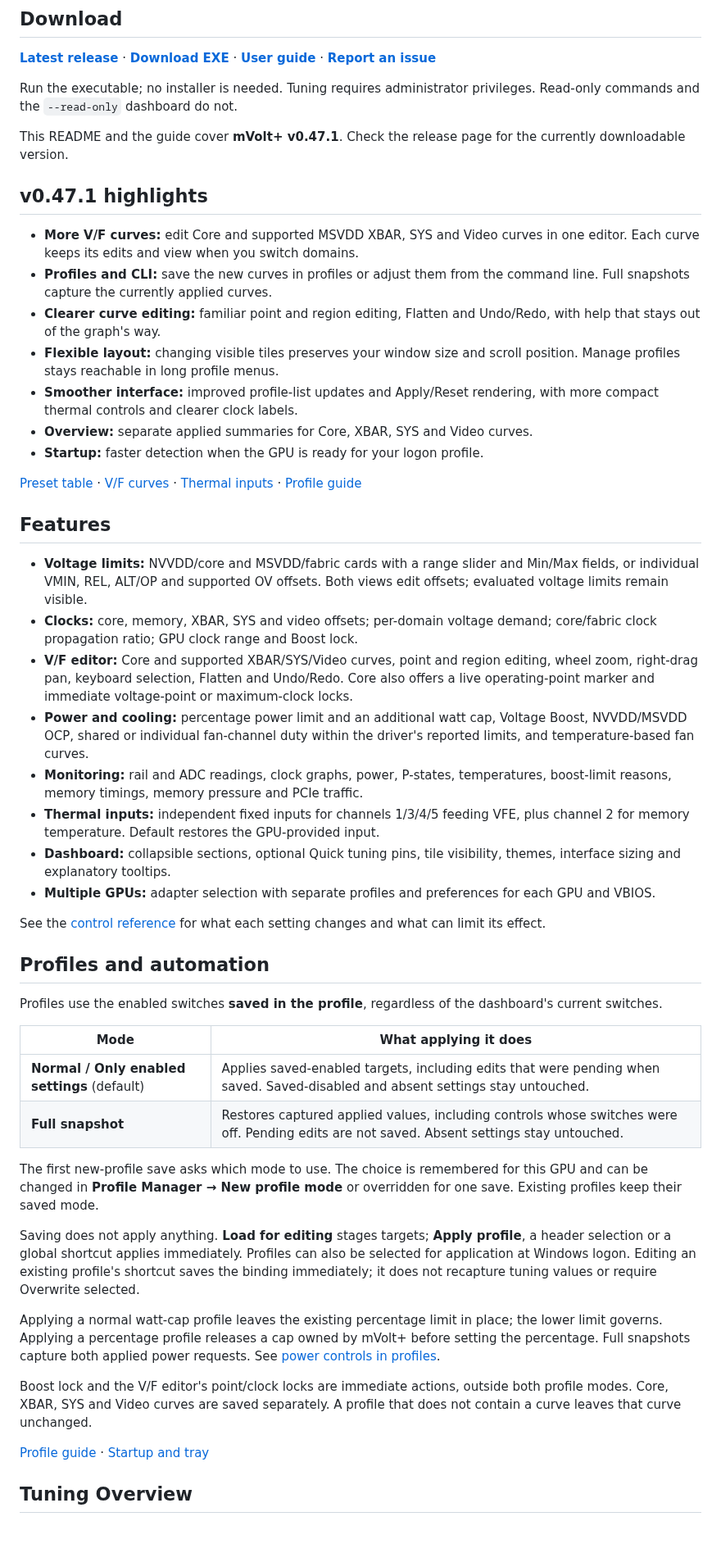
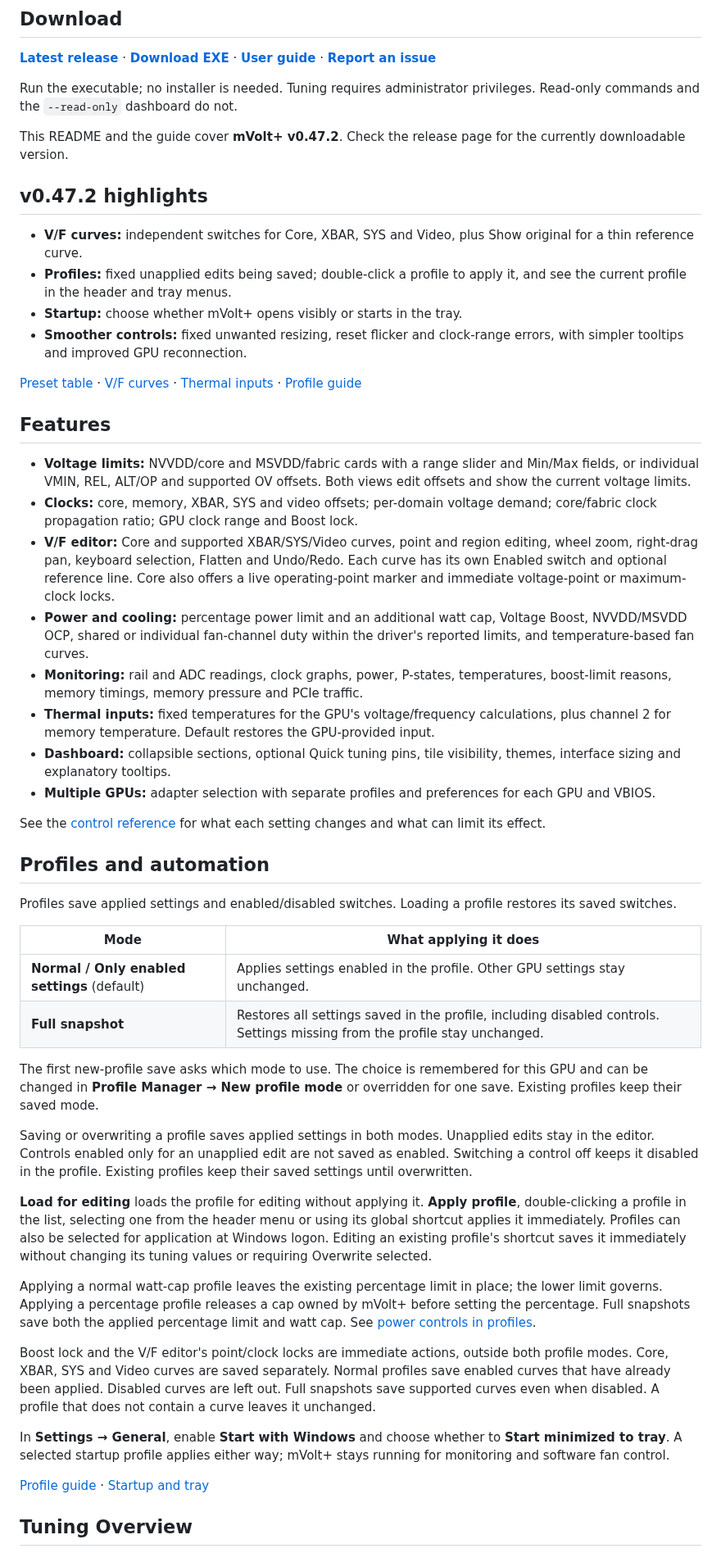
Before and after one commit to b00nz/mVolt, a Markdown page: README.md, the part around one of its changes. Shown at 82% size. Rendered like a GitHub page; blank space fills up the shorter version.

```diff
--- a/README.md
+++ b/README.md
@@ -17,23 +17,18 @@ experimental; available controls depend on the GPU, VBIOS and driver.
 Run the executable; no installer is needed. Tuning requires administrator
 privileges. Read-only commands and the `--read-only` dashboard do not.
 
-This README and the guide cover **mVolt+ v0.47.1**. Check the release page for
+This README and the guide cover **mVolt+ v0.47.2**. Check the release page for
 the currently downloadable version.
 
-## v0.47.1 highlights
+## v0.47.2 highlights
 
-- **More V/F curves:** edit Core and supported MSVDD XBAR, SYS and Video curves
-  in one editor. Each curve keeps its edits and view when you switch domains.
-- **Profiles and CLI:** save the new curves in profiles or adjust them from the
-  command line. Full snapshots capture the currently applied curves.
-- **Clearer curve editing:** familiar point and region editing, Flatten and
-  Undo/Redo, with help that stays out of the graph's way.
-- **Flexible layout:** changing visible tiles preserves your window size and
-  scroll position. Manage profiles stays reachable in long profile menus.
-- **Smoother interface:** improved profile-list updates and Apply/Reset rendering,
-  with more compact thermal controls and clearer clock labels.
-- **Overview:** separate applied summaries for Core, XBAR, SYS and Video curves.
-- **Startup:** faster detection when the GPU is ready for your logon profile.
+- **V/F curves:** independent switches for Core, XBAR, SYS and Video, plus
+  Show original for a thin reference curve.
+- **Profiles:** fixed unapplied edits being saved; double-click a profile to
+  apply it, and see the current profile in the header and tray menus.
+- **Startup:** choose whether mVolt+ opens visibly or starts in the tray.
+- **Smoother controls:** fixed unwanted resizing, reset flicker and clock-range
+  errors, with simpler tooltips and improved GPU reconnection.
 
 [Preset table](docs/guide.md#first-start-and-tile-presets) ·
 [V/F curves](docs/guide.md#vf-curve-editor) ·
@@ -44,20 +39,21 @@ the currently downloadable version.
 
 - **Voltage limits:** NVVDD/core and MSVDD/fabric cards with a range slider and
   Min/Max fields, or individual VMIN, REL, ALT/OP and supported OV offsets.
-  Both views edit offsets; evaluated voltage limits remain visible.
+  Both views edit offsets and show the current voltage limits.
 - **Clocks:** core, memory, XBAR, SYS and video offsets; per-domain voltage
   demand; core/fabric clock propagation ratio; GPU clock range and Boost lock.
 - **V/F editor:** Core and supported XBAR/SYS/Video curves, point and region
   editing, wheel zoom, right-drag pan, keyboard selection, Flatten and Undo/Redo.
-  Core also offers a live operating-point marker and immediate voltage-point
-  or maximum-clock locks.
+  Each curve has its own Enabled switch and optional reference line. Core also
+  offers a live operating-point marker and immediate voltage-point or maximum-clock locks.
 - **Power and cooling:** percentage power limit and an additional watt cap,
   Voltage Boost, NVVDD/MSVDD OCP, shared or individual fan-channel duty within
   the driver's reported limits, and temperature-based fan curves.
 - **Monitoring:** rail and ADC readings, clock graphs, power, P-states,
   temperatures, boost-limit reasons, memory timings, memory pressure and PCIe traffic.
-- **Thermal inputs:** independent fixed inputs for channels 1/3/4/5 feeding VFE,
-  plus channel 2 for memory temperature. Default restores the GPU-provided input.
+- **Thermal inputs:** fixed temperatures for the GPU's voltage/frequency
+  calculations, plus channel 2 for memory temperature. Default restores the
+  GPU-provided input.
 - **Dashboard:** collapsible sections, optional Quick tuning pins, tile
   visibility, themes, interface sizing and explanatory tooltips.
 - **Multiple GPUs:** adapter selection with separate profiles and preferences
@@ -68,33 +64,45 @@ each setting changes and what can limit its effect.
 
 ## Profiles and automation
 
-Profiles use the enabled switches **saved in the profile**, regardless of the
-dashboard's current switches.
+Profiles save applied settings and enabled/disabled switches. Loading a profile
+restores its saved switches.
 
 | Mode | What applying it does |
 | --- | --- |
-| **Normal / Only enabled settings** (default) | Applies saved-enabled targets, including edits that were pending when saved. Saved-disabled and absent settings stay untouched. |
-| **Full snapshot** | Restores captured applied values, including controls whose switches were off. Pending edits are not saved. Absent settings stay untouched. |
+| **Normal / Only enabled settings** (default) | Applies settings enabled in the profile. Other GPU settings stay unchanged. |
+| **Full snapshot** | Restores all settings saved in the profile, including disabled controls. Settings missing from the profile stay unchanged. |
 
 The first new-profile save asks which mode to use. The choice is remembered
 for this GPU and can be changed in
 **Profile Manager → New profile mode** or overridden for one save. Existing
 profiles keep their saved mode.
 
-Saving does not apply anything. **Load for editing** stages targets;
-**Apply profile**, a header selection or a global shortcut applies immediately.
+Saving or overwriting a profile saves applied settings in both modes. Unapplied
+edits stay in the editor. Controls enabled only for an unapplied edit are not
+saved as enabled. Switching a control off keeps it disabled in the profile.
+Existing profiles keep their saved settings until overwritten.
+
+**Load for editing** loads the profile for editing without applying it.
+**Apply profile**, double-clicking a profile in the list, selecting one from the
+header menu or using its global shortcut applies it immediately.
 Profiles can also be selected for application at Windows logon.
-Editing an existing profile's shortcut saves the binding immediately; it does
-not recapture tuning values or require Overwrite selected.
+Editing an existing profile's shortcut saves it immediately without changing
+its tuning values or requiring Overwrite selected.
 
 Applying a normal watt-cap profile leaves the existing percentage limit in place;
 the lower limit governs. Applying a percentage profile releases a cap owned by
-mVolt+ before setting the percentage. Full snapshots capture both applied
-power requests. See [power controls in profiles](docs/guide.md#power-controls-in-profiles).
+mVolt+ before setting the percentage. Full snapshots save both the applied
+percentage limit and watt cap. See [power controls in profiles](docs/guide.md#power-controls-in-profiles).
 
 Boost lock and the V/F editor's point/clock locks are immediate actions, outside
 both profile modes. Core, XBAR, SYS and Video curves are saved separately.
-A profile that does not contain a curve leaves that curve unchanged.
+Normal profiles save enabled curves that have already been applied. Disabled
+curves are left out. Full snapshots save supported curves even when disabled.
+A profile that does not contain a curve leaves it unchanged.
+
+In **Settings → General**, enable **Start with Windows** and choose whether to
+**Start minimized to tray**. A selected startup profile applies either way;
+mVolt+ stays running for monitoring and software fan control.
 
 [Profile guide](docs/guide.md#profiles) · [Startup and tray](docs/guide.md#startup-and-tray)
 
```
Also changed, not shown: other parts of README.md (+9 -4 lines), docs/guide.md (+221 -203 lines), assets/mvolt-dashboard.png, assets/mvolt-overview.png, assets/mvolt-profiles.png, assets/mvolt-telemetry.png, assets/mvolt-vf-curve-editor.png.
